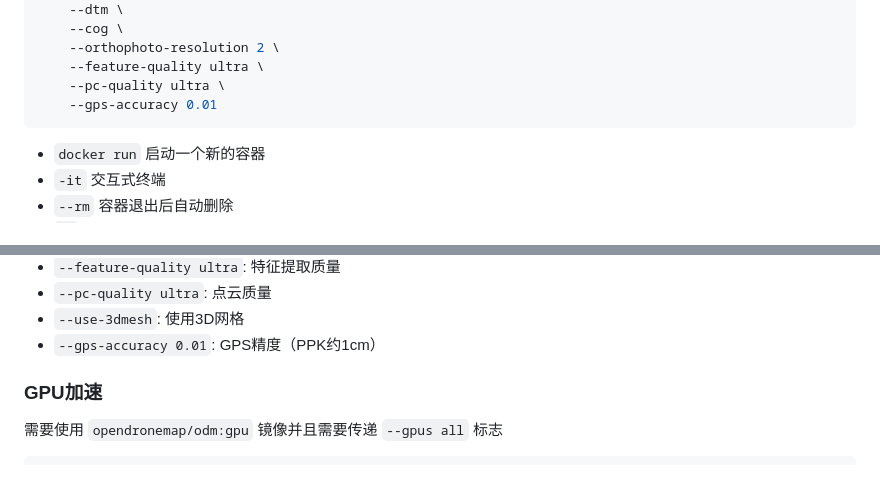
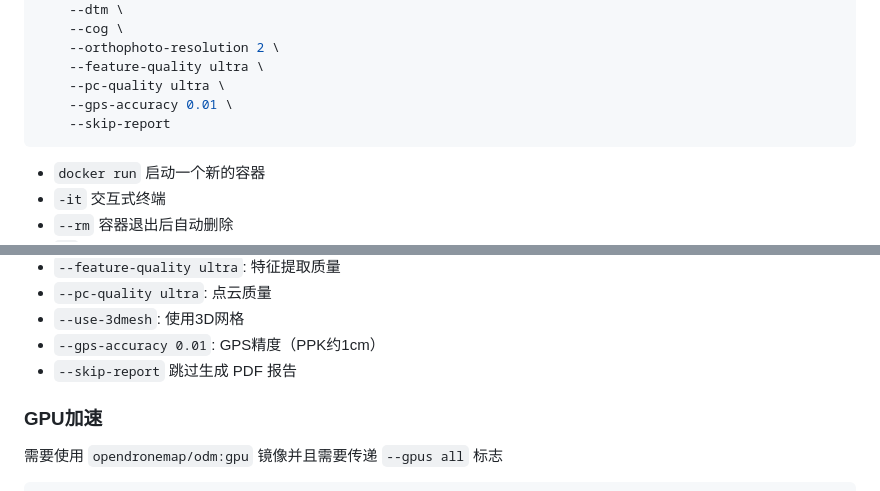
Before and after one commit to MisakaAI/Library, a Markdown page: Software/OpenDroneMap.md, 2 parts joined by grey strips. Drawn GitHub-style.

Commit message:
OpenDroneMap 跳过生成 PDF 报告

````diff
--- a/Software/OpenDroneMap.md
+++ b/Software/OpenDroneMap.md
@@ -73,7 +73,8 @@ docker run -it --rm \
     --orthophoto-resolution 2 \
     --feature-quality ultra \
     --pc-quality ultra \
-    --gps-accuracy 0.01
+    --gps-accuracy 0.01 \
+    --skip-report
 ```
 
 - `docker run` 启动一个新的容器
@@ -91,6 +92,7 @@ docker run -it --rm \
 - `--pc-quality ultra`: 点云质量
 - `--use-3dmesh`: 使用3D网格
 - `--gps-accuracy 0.01`: GPS精度（PPK约1cm）
+- `--skip-report` 跳过生成 PDF 报告
 
 ### GPU加速
 
````
